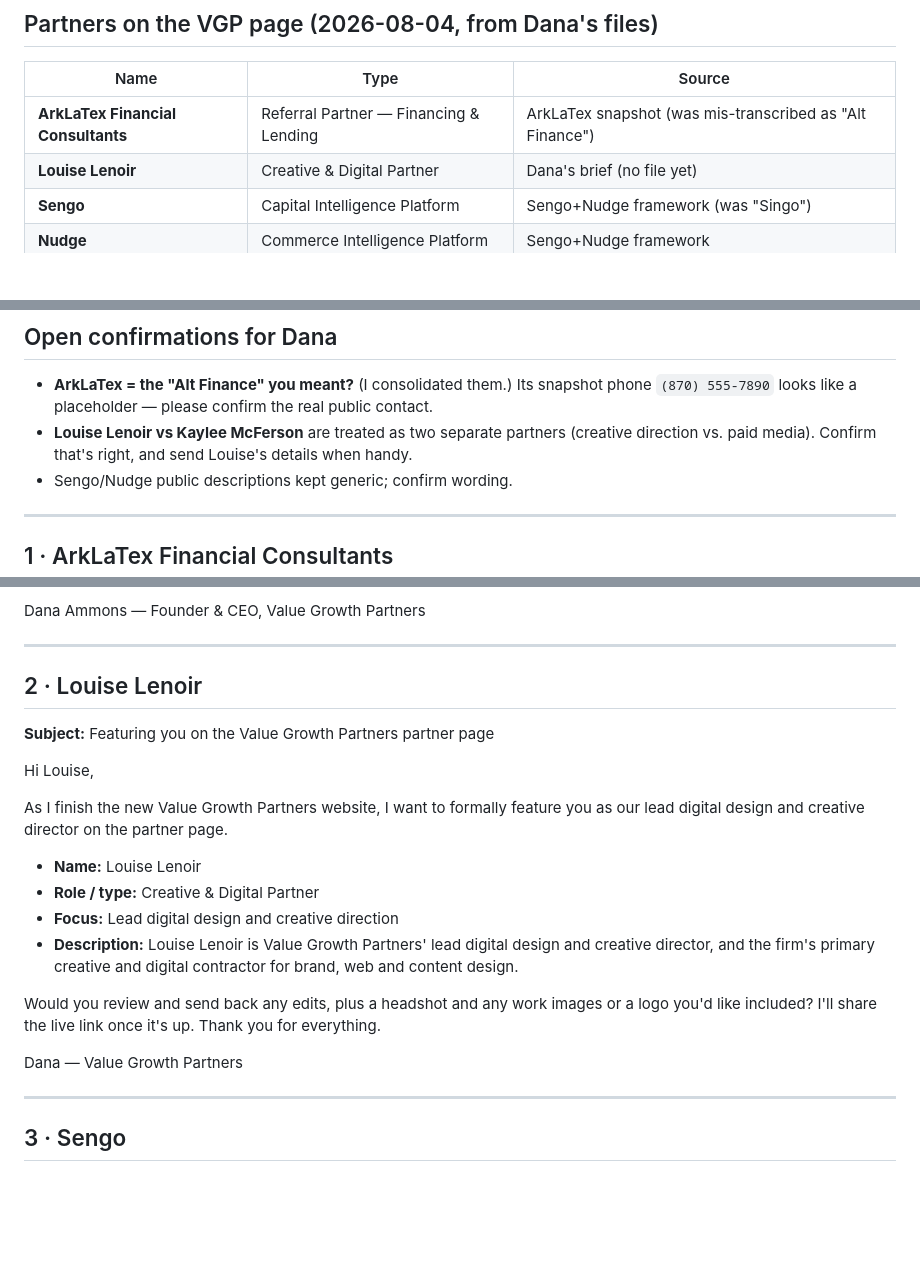
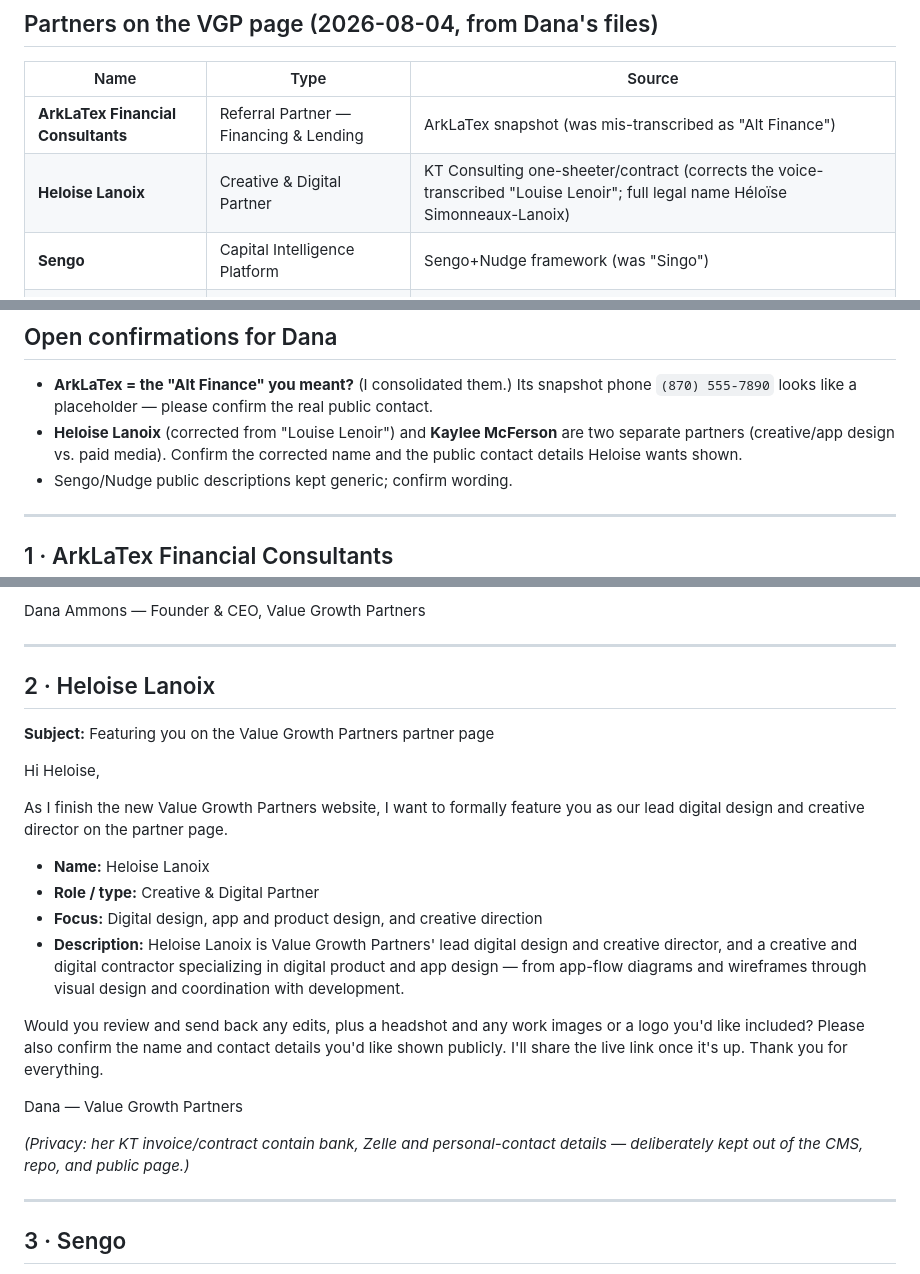
Before and after one commit to dana774/TBB, a Markdown page: vgp-partner-outreach-emails.md, 3 parts joined by grey strips. Drawn GitHub-style; blank space fills up the shorter version.

Commit message:
Correct 'Louise Lenoir' to Heloise Lanoix (creative & digital / app design)
Per Dana's clarification + KT Consulting Group files: the creative/digital
contractor is Heloise Lanoix (full legal name Heloise Simonneaux-Lanoix), an
app/product-design consultant, not 'Louise Lenoir' (voice-transcription error).
Updated the VGP partner record, outreach emails, and doc 20.

Privacy: her KT invoice/contract contain bank/routing/Zelle/personal contact
details - deliberately excluded from the CMS, repo, and public page.

Co-Authored-By: Claude Opus 4.8 <noreply@anthropic.com>
Claude-Session: https://claude.ai/code/session_0157Mobv81tz1vp3he6nscQz

```diff
--- a/vgp-partner-outreach-emails.md
+++ b/vgp-partner-outreach-emails.md
@@ -10,7 +10,7 @@ tier/pricing detail** (the Sengo+Nudge framework is an internal operating docume
 | Name | Type | Source |
 |---|---|---|
 | **ArkLaTex Financial Consultants** | Referral Partner — Financing & Lending | ArkLaTex snapshot (was mis-transcribed as "Alt Finance") |
-| **Louise Lenoir** | Creative & Digital Partner | Dana's brief (no file yet) |
+| **Heloise Lanoix** | Creative & Digital Partner | KT Consulting one-sheeter/contract (corrects the voice-transcribed "Louise Lenoir"; full legal name Héloïse Simonneaux-Lanoix) |
 | **Sengo** | Capital Intelligence Platform | Sengo+Nudge framework (was "Singo") |
 | **Nudge** | Commerce Intelligence Platform | Sengo+Nudge framework |
 | **Kaylee McFerson** | Paid Media & Digital Partner | Kaylee one-sheeter (services added, rates kept private per Dana) |
@@ -23,8 +23,9 @@ confirmed partners with permission — kept separate.
 ## Open confirmations for Dana
 - **ArkLaTex = the "Alt Finance" you meant?** (I consolidated them.) Its snapshot phone `(870) 555-7890`
   looks like a placeholder — please confirm the real public contact.
-- **Louise Lenoir vs Kaylee McFerson** are treated as two separate partners (creative direction vs.
-  paid media). Confirm that's right, and send Louise's details when handy.
+- **Heloise Lanoix** (corrected from "Louise Lenoir") and **Kaylee McFerson** are two separate
+  partners (creative/app design vs. paid media). Confirm the corrected name and the public contact
+  details Heloise wants shown.
 - Sengo/Nudge public descriptions kept generic; confirm wording.
 
 ---
@@ -53,24 +54,29 @@ Dana Ammons — Founder & CEO, Value Growth Partners
 
 ---
 
-## 2 · Louise Lenoir
+## 2 · Heloise Lanoix
 **Subject:** Featuring you on the Value Growth Partners partner page
 
-Hi Louise,
+Hi Heloise,
 
 As I finish the new Value Growth Partners website, I want to formally feature you as our lead digital
 design and creative director on the partner page.
 
-- **Name:** Louise Lenoir
+- **Name:** Heloise Lanoix
 - **Role / type:** Creative & Digital Partner
-- **Focus:** Lead digital design and creative direction
-- **Description:** Louise Lenoir is Value Growth Partners' lead digital design and creative director,
-  and the firm's primary creative and digital contractor for brand, web and content design.
+- **Focus:** Digital design, app and product design, and creative direction
+- **Description:** Heloise Lanoix is Value Growth Partners' lead digital design and creative director,
+  and a creative and digital contractor specializing in digital product and app design — from
+  app-flow diagrams and wireframes through visual design and coordination with development.
 
 Would you review and send back any edits, plus a headshot and any work images or a logo you'd like
-included? I'll share the live link once it's up. Thank you for everything.
+included? Please also confirm the name and contact details you'd like shown publicly. I'll share the
+live link once it's up. Thank you for everything.
 
 Dana — Value Growth Partners
+
+*(Privacy: her KT invoice/contract contain bank, Zelle and personal-contact details — deliberately
+kept out of the CMS, repo, and public page.)*
 
 ---
 
```
Also changed, not shown: docs/20-vgp-headless-build-prompt.md (+1 -1 lines).
